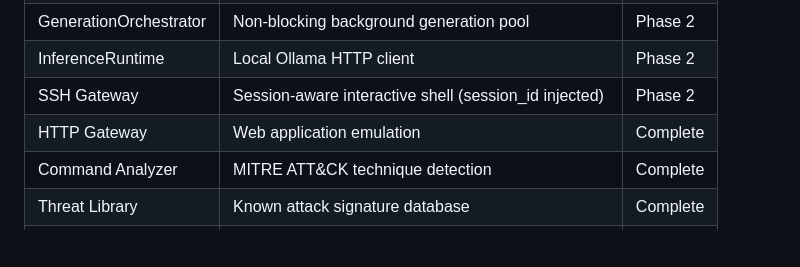
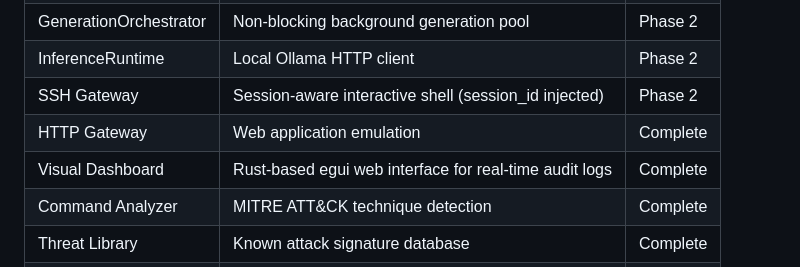
Before and after one commit to Rizzy1857/Apate, a Markdown page: README.md, the part around the change. Drawn GitHub-style; blank space fills up the shorter version.

```diff
--- a/README.md
+++ b/README.md
@@ -165,6 +165,7 @@ PYTHONPATH=src python3 tests/verification/verify_phase4.py # Gateway, Watcher, S
 | InferenceRuntime | Local Ollama HTTP client | Phase 2 |
 | SSH Gateway | Session-aware interactive shell (session_id injected) | Phase 2 |
 | HTTP Gateway | Web application emulation | Complete |
+| Visual Dashboard | Rust-based egui web interface for real-time audit logs | Complete |
 | Command Analyzer | MITRE ATT&CK technique detection | Complete |
 | Threat Library | Known attack signature database | Complete |
 | Skill Detector | Attacker behavioral profiling (monitoring only) | Complete |
```
Also changed, not shown: docs/ARCHITECTURE.md (+1 -1 lines), docs/STATUS.md (+4 -0 lines).
